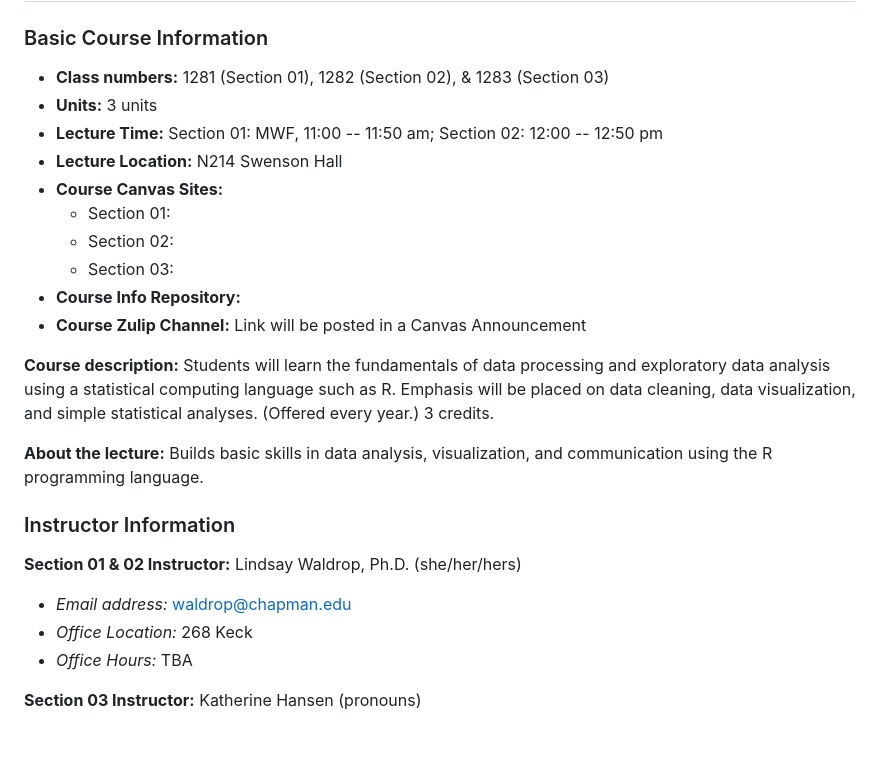
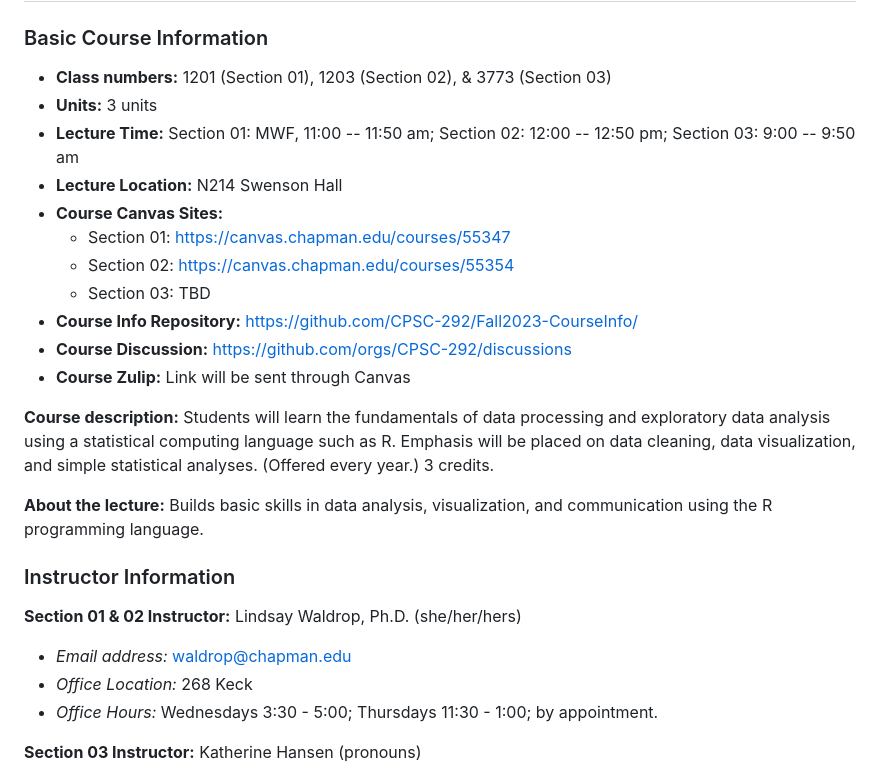
Before and after one commit to CPSC-292/Fall2023-CourseInfo, a Markdown page: Syllabus.md, the part around the change. Rendered like a GitHub page; blank space fills up the shorter version.

```diff
--- a/Syllabus.md
+++ b/Syllabus.md
@@ -4,16 +4,17 @@
 
 ### Basic Course Information
 
- - __Class numbers:__ 1281 (Section 01), 1282 (Section 02), & 1283 (Section 03)
+ - __Class numbers:__ 1201 (Section 01), 1203 (Section 02), & 3773 (Section 03)
  - __Units:__ 3 units
- - __Lecture Time:__ Section 01: MWF, 11:00 -- 11:50 am; Section 02: 12:00 -- 12:50 pm
+ - __Lecture Time:__ Section 01: MWF, 11:00 -- 11:50 am; Section 02: 12:00 -- 12:50 pm; Section 03: 9:00 -- 9:50 am
  - __Lecture Location:__ N214 Swenson Hall
  - __Course Canvas Sites:__
-    - Section 01:
-    - Section 02:
-    - Section 03:
-  - __Course Info Repository:__
-  - __Course Zulip Channel:__ Link will be posted in a Canvas Announcement
+    - Section 01: https://canvas.chapman.edu/courses/55347
+    - Section 02: https://canvas.chapman.edu/courses/55354
+    - Section 03: TBD
+  - __Course Info Repository:__ https://github.com/CPSC-292/Fall2023-CourseInfo/
+  - __Course Discussion:__ https://github.com/orgs/CPSC-292/discussions
+  - __Course Zulip:__ Link will be sent through Canvas
 
 
 __Course description:__ Students will learn the fundamentals of data processing and exploratory data analysis using a statistical computing language such as R. Emphasis will be placed on data cleaning, data visualization, and simple statistical analyses. (Offered every year.) 3 credits.
@@ -27,7 +28,7 @@ __Section 01 & 02 Instructor:__ Lindsay Waldrop, Ph.D. (she/her/hers)
 
  - _Email address:_ waldrop@chapman.edu
  - _Office Location:_ 268 Keck
- - _Office Hours:_ TBA
+ - _Office Hours:_ Wednesdays 3:30 - 5:00; Thursdays 11:30 - 1:00; by appointment.
 
 __Section 03 Instructor:__ Katherine Hansen (pronouns)
 
```
